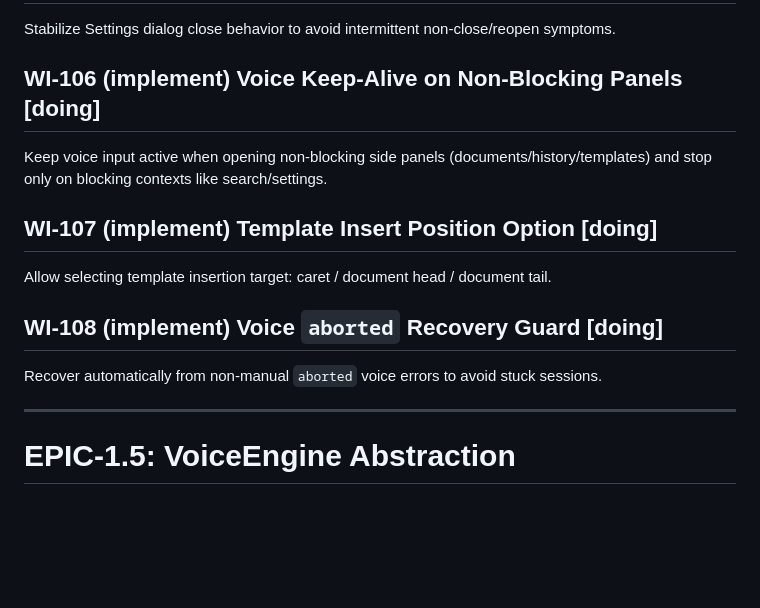
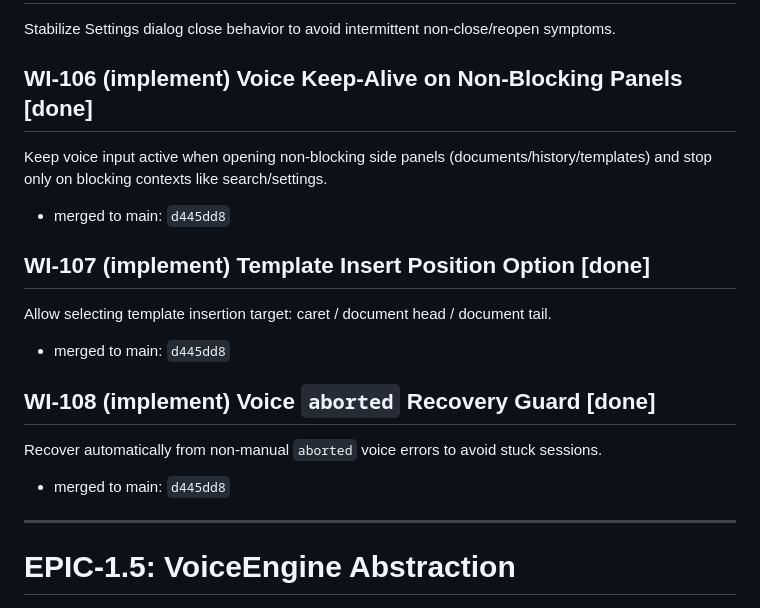
Before and after one commit to donayama/Koedeam, a Markdown page: docs/roadmaps/product-roadmap.md, the part around the change. Drawn GitHub-style; blank space fills up the shorter version.

Commit message:
WI-106/107/108: mark roadmap status done

```diff
--- a/docs/roadmaps/product-roadmap.md
+++ b/docs/roadmaps/product-roadmap.md
@@ -57,14 +57,17 @@ Reorganize settings into:
 ## WI-105 (implement) Settings Dialog Open/Close Stabilization [doing]
 Stabilize Settings dialog close behavior to avoid intermittent non-close/reopen symptoms.
 
-## WI-106 (implement) Voice Keep-Alive on Non-Blocking Panels [doing]
+## WI-106 (implement) Voice Keep-Alive on Non-Blocking Panels [done]
 Keep voice input active when opening non-blocking side panels (documents/history/templates) and stop only on blocking contexts like search/settings.
+- merged to main: `d445dd8`
 
-## WI-107 (implement) Template Insert Position Option [doing]
+## WI-107 (implement) Template Insert Position Option [done]
 Allow selecting template insertion target: caret / document head / document tail.
+- merged to main: `d445dd8`
 
-## WI-108 (implement) Voice `aborted` Recovery Guard [doing]
+## WI-108 (implement) Voice `aborted` Recovery Guard [done]
 Recover automatically from non-manual `aborted` voice errors to avoid stuck sessions.
+- merged to main: `d445dd8`
 
 ---
 
```
